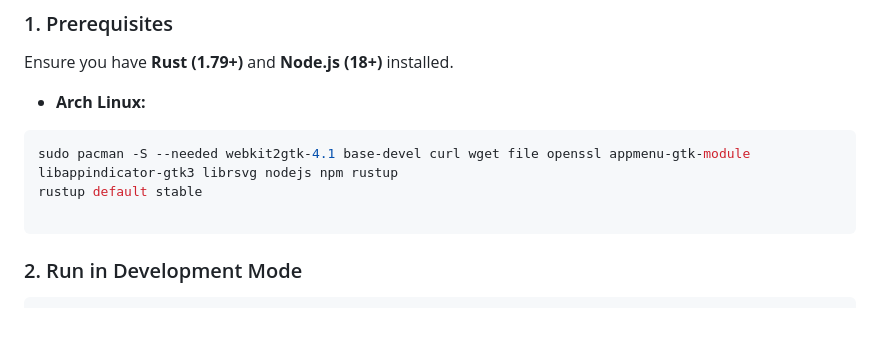
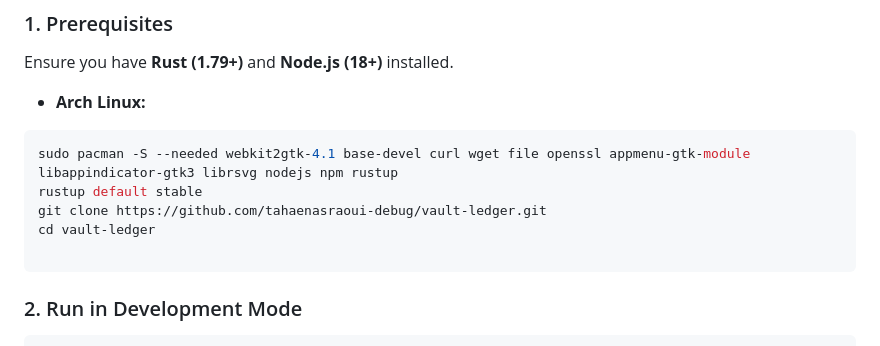
Before and after one commit to tahaenasraoui-debug/vault-ledger, a Markdown page: README.md, the part around the change. GitHub-like rendering; blank space fills up the shorter version.

````diff
--- a/README.md
+++ b/README.md
@@ -119,6 +119,8 @@ Ensure you have **Rust (1.79+)** and **Node.js (18+)** installed.
 ```bash
 sudo pacman -S --needed webkit2gtk-4.1 base-devel curl wget file openssl appmenu-gtk-module libappindicator-gtk3 librsvg nodejs npm rustup
 rustup default stable
+git clone https://github.com/tahaenasraoui-debug/vault-ledger.git
+cd vault-ledger
 
 ```
 
````
